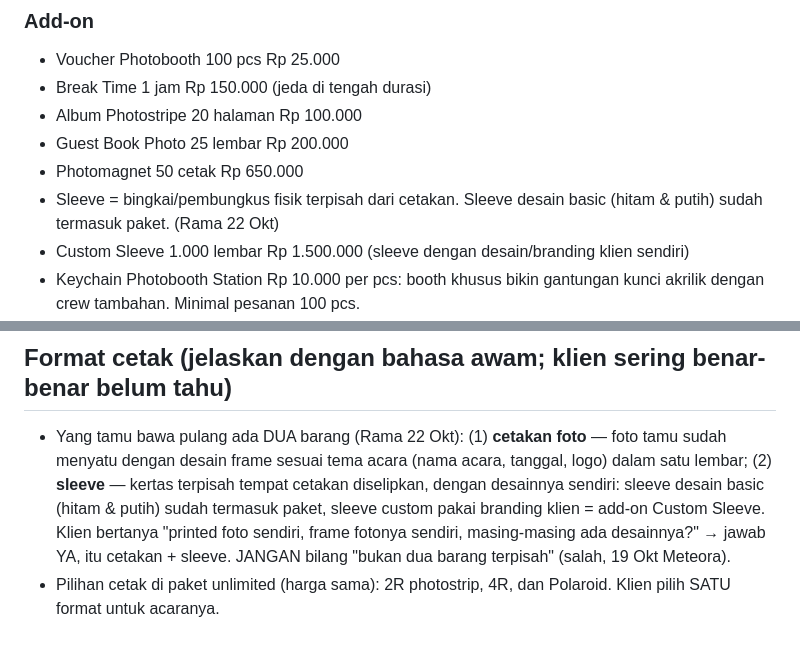
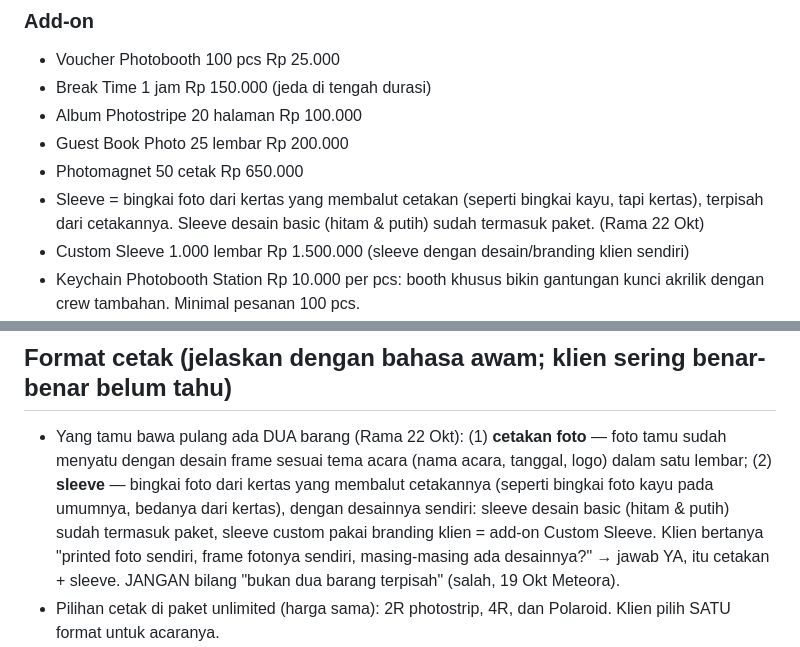
Before and after one commit to ramaactivity/tetra-wa-bot, a Markdown page: docs/FAQ-KLIEN.md, 2 parts joined by grey strips. Rendered like a GitHub page.

Commit message:
docs(faq): sleeve = bingkai foto dari kertas yang membalut cetakan (penjelasan Rama 22 Okt)
Co-Authored-By: Claude Opus 5.5 <noreply@anthropic.com>

```diff
--- a/docs/FAQ-KLIEN.md
+++ b/docs/FAQ-KLIEN.md
@@ -60,7 +60,7 @@ Semua harga all-in untuk durasinya. Bot BOLEH menjawab dan menawarkan semua pake
 - Album Photostripe 20 halaman Rp 100.000
 - Guest Book Photo 25 lembar Rp 200.000
 - Photomagnet 50 cetak Rp 650.000
-- Sleeve = bingkai/pembungkus fisik terpisah dari cetakan. Sleeve desain basic (hitam & putih) sudah termasuk paket. (Rama 22 Okt)
+- Sleeve = bingkai foto dari kertas yang membalut cetakan (seperti bingkai kayu, tapi kertas), terpisah dari cetakannya. Sleeve desain basic (hitam & putih) sudah termasuk paket. (Rama 22 Okt)
 - Custom Sleeve 1.000 lembar Rp 1.500.000 (sleeve dengan desain/branding klien sendiri)
 - Keychain Photobooth Station Rp 10.000 per pcs: booth khusus bikin gantungan kunci akrilik dengan crew tambahan. Minimal pesanan 100 pcs.
 - Keychain minimal 100 pcs. Klien butuh kurang dari 100: minta maaf, hanya bisa minimal 100 pcs (Rama 22 Okt).
@@ -96,7 +96,7 @@ Semua harga all-in untuk durasinya. Bot BOLEH menjawab dan menawarkan semua pake
 - Foto rombongan (mis. 20 orang): semua yang ikut foto dapat cetakan, dan bebas foto lalu cetak lagi selama durasi (Rama 21 Okt: "real unlimited… foto ber 20 orang, semuanya dapet").
 
 ## Format cetak (jelaskan dengan bahasa awam; klien sering benar-benar belum tahu)
-- Yang tamu bawa pulang ada DUA barang (Rama 22 Okt): (1) **cetakan foto** — foto tamu sudah menyatu dengan desain frame sesuai tema acara (nama acara, tanggal, logo) dalam satu lembar; (2) **sleeve** — kertas terpisah tempat cetakan diselipkan, dengan desainnya sendiri: sleeve desain basic (hitam & putih) sudah termasuk paket, sleeve custom pakai branding klien = add-on Custom Sleeve. Klien bertanya "printed foto sendiri, frame fotonya sendiri, masing-masing ada desainnya?" → jawab YA, itu cetakan + sleeve. JANGAN bilang "bukan dua barang terpisah" (salah, 19 Okt Meteora).
+- Yang tamu bawa pulang ada DUA barang (Rama 22 Okt): (1) **cetakan foto** — foto tamu sudah menyatu dengan desain frame sesuai tema acara (nama acara, tanggal, logo) dalam satu lembar; (2) **sleeve** — bingkai foto dari kertas yang membalut cetakannya (seperti bingkai foto kayu pada umumnya, bedanya dari kertas), dengan desainnya sendiri: sleeve desain basic (hitam & putih) sudah termasuk paket, sleeve custom pakai branding klien = add-on Custom Sleeve. Klien bertanya "printed foto sendiri, frame fotonya sendiri, masing-masing ada desainnya?" → jawab YA, itu cetakan + sleeve. JANGAN bilang "bukan dua barang terpisah" (salah, 19 Okt Meteora).
 - Pilihan cetak di paket unlimited (harga sama): 2R photostrip, 4R, dan Polaroid. Klien pilih SATU format untuk acaranya.
 - **2R / Photostrip**: strip panjang memanjang ke bawah, ukuran ±5×15 cm (2×6 inch), 2–4 pose/foto tersusun vertikal, ada area teks (nama acara/tanggal) di bawah. Sekali cetak tamu dapat **2 strip** (bisa dibagi berdua). Cocok untuk tamu yang suka foto beberapa gaya sekaligus, ramai-ramai, suasana fun.
 - **4R**: lembaran foto seukuran kartu pos ±10×15 cm (4×6 inch), 2–4 pose atau 1 foto besar, bisa portrait maupun landscape. Sekali cetak **1 lembar**. Paling fleksibel dan paling sering dipilih untuk wedding/corporate; area foto besar, muat rombongan.
```
